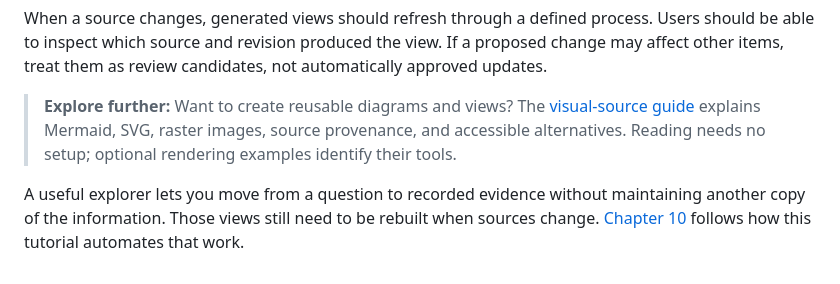
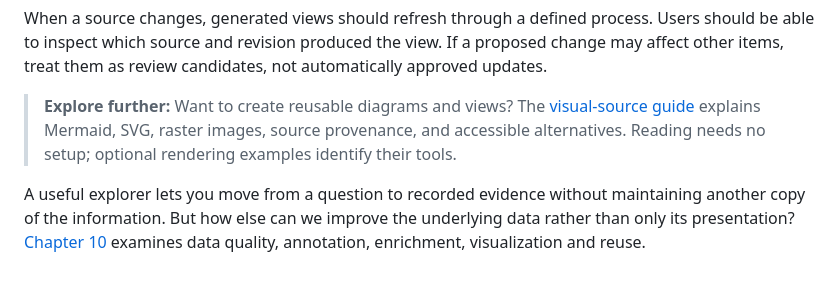
Before and after one commit to And-Gu/document-as-code-lab, a Markdown page: docs/09-images.md, the part around the change. GitHub-like rendering.

Commit message:
test: integrate enrichment chapter and preserve old learning routes

```diff
--- a/docs/09-images.md
+++ b/docs/09-images.md
@@ -92,6 +92,6 @@ When a source changes, generated views should refresh through a defined process.
 
 > **Explore further:** Want to create reusable diagrams and views? The [visual-source guide](../reference/visual-sources.md) explains Mermaid, SVG, raster images, source provenance, and accessible alternatives. Reading needs no setup; optional rendering examples identify their tools.
 
-A useful explorer lets you move from a question to recorded evidence without maintaining another copy of the information. Those views still need to be rebuilt when sources change. [Chapter 10](10-publishing.md) follows how this tutorial automates that work.
+A useful explorer lets you move from a question to recorded evidence without maintaining another copy of the information. But how else can we improve the underlying data rather than only its presentation? [Chapter 10](10-data-enrichment.md) examines data quality, annotation, enrichment, visualization and reuse.
 
 <!-- interactive: chapter-quiz -->
```
